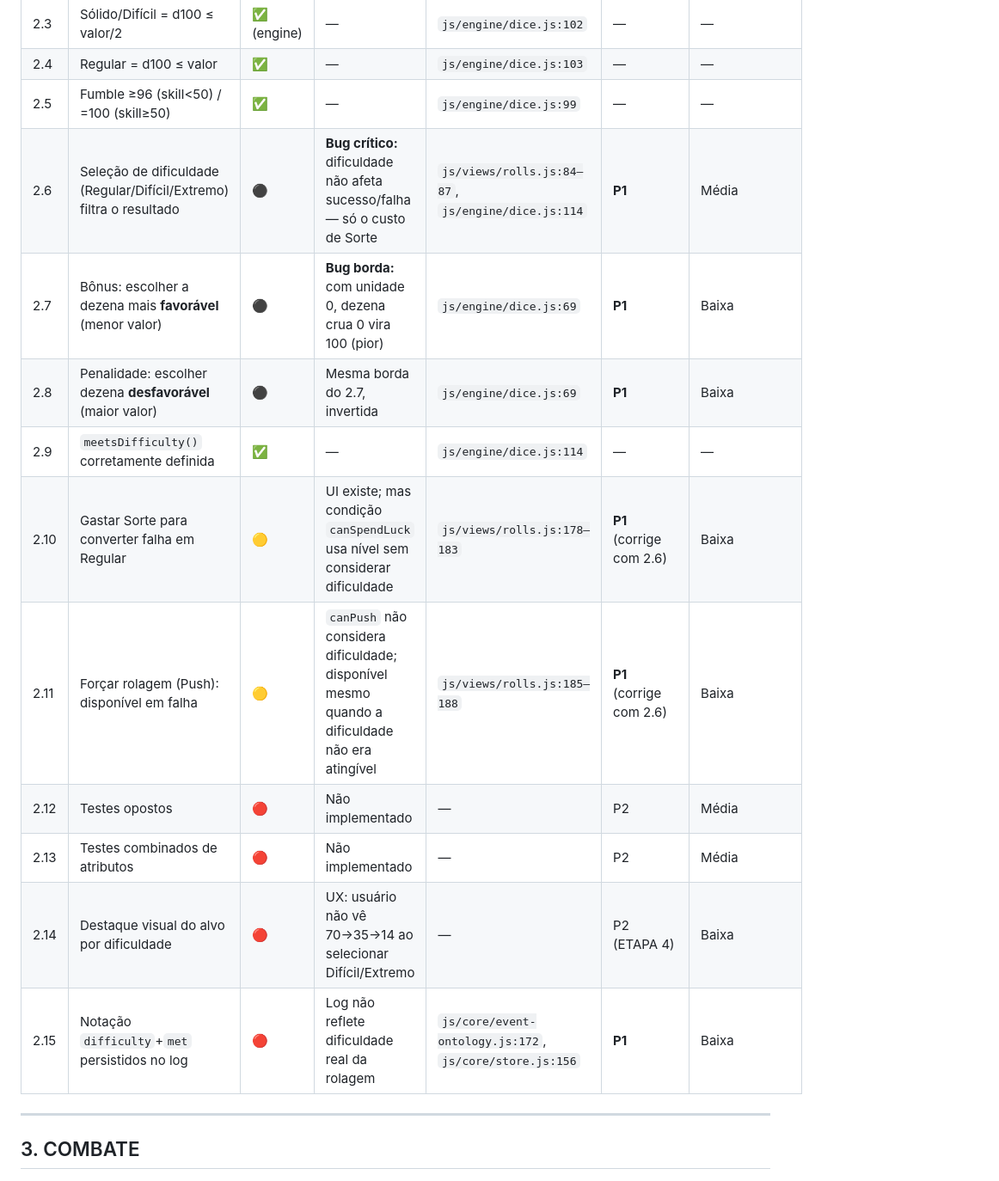
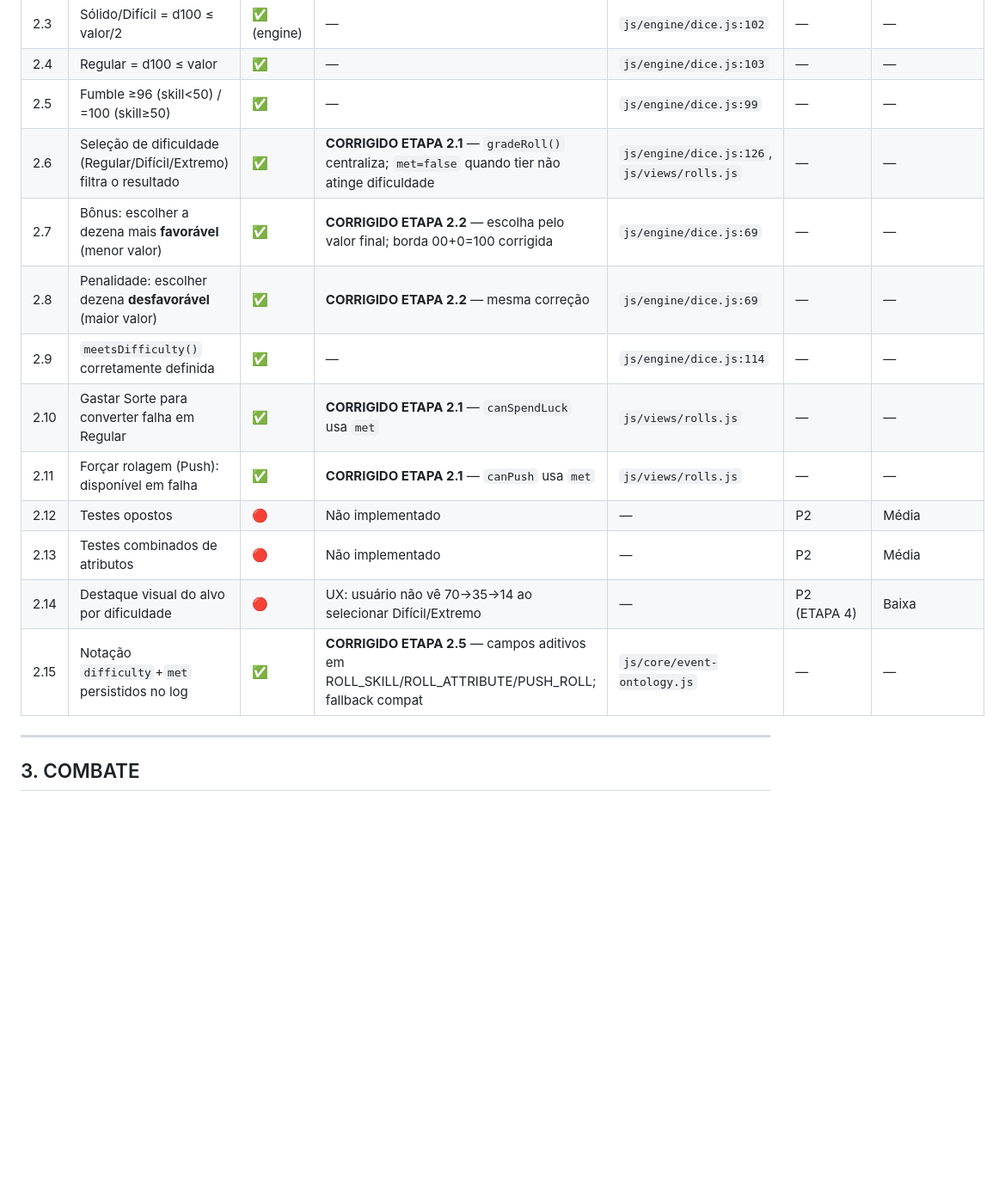
Before and after one commit to Soturine/AIMalexi_RPG_Ficha, a Markdown page: Melhorias/MATRIZ_CONFORMIDADE_CoC7e_V1.md, the part around one of its changes. Shown at 86% size. Drawn GitHub-style; blank space fills up the shorter version.

```diff
--- a/Melhorias/MATRIZ_CONFORMIDADE_CoC7e_V1.md
+++ b/Melhorias/MATRIZ_CONFORMIDADE_CoC7e_V1.md
@@ -45,16 +45,16 @@
 | 2.3 | Sólido/Difícil = d100 ≤ valor/2 | ✅ (engine) | — | `js/engine/dice.js:102` | — | — |
 | 2.4 | Regular = d100 ≤ valor | ✅ | — | `js/engine/dice.js:103` | — | — |
 | 2.5 | Fumble ≥96 (skill<50) / =100 (skill≥50) | ✅ | — | `js/engine/dice.js:99` | — | — |
-| 2.6 | Seleção de dificuldade (Regular/Difícil/Extremo) filtra o resultado | ⚫ | **Bug crítico:** dificuldade não afeta sucesso/falha — só o custo de Sorte | `js/views/rolls.js:84–87`, `js/engine/dice.js:114` | **P1** | Média |
-| 2.7 | Bônus: escolher a dezena mais **favorável** (menor valor) | ⚫ | **Bug borda:** com unidade 0, dezena crua 0 vira 100 (pior) | `js/engine/dice.js:69` | **P1** | Baixa |
-| 2.8 | Penalidade: escolher dezena **desfavorável** (maior valor) | ⚫ | Mesma borda do 2.7, invertida | `js/engine/dice.js:69` | **P1** | Baixa |
+| 2.6 | Seleção de dificuldade (Regular/Difícil/Extremo) filtra o resultado | ✅ | **CORRIGIDO ETAPA 2.1** — `gradeRoll()` centraliza; `met=false` quando tier não atinge dificuldade | `js/engine/dice.js:126`, `js/views/rolls.js` | — | — |
+| 2.7 | Bônus: escolher a dezena mais **favorável** (menor valor) | ✅ | **CORRIGIDO ETAPA 2.2** — escolha pelo valor final; borda 00+0=100 corrigida | `js/engine/dice.js:69` | — | — |
+| 2.8 | Penalidade: escolher dezena **desfavorável** (maior valor) | ✅ | **CORRIGIDO ETAPA 2.2** — mesma correção | `js/engine/dice.js:69` | — | — |
 | 2.9 | `meetsDifficulty()` corretamente definida | ✅ | — | `js/engine/dice.js:114` | — | — |
-| 2.10 | Gastar Sorte para converter falha em Regular | 🟡 | UI existe; mas condição `canSpendLuck` usa nível sem considerar dificuldade | `js/views/rolls.js:178–183` | **P1** (corrige com 2.6) | Baixa |
-| 2.11 | Forçar rolagem (Push): disponível em falha | 🟡 | `canPush` não considera dificuldade; disponível mesmo quando a dificuldade não era atingível | `js/views/rolls.js:185–188` | **P1** (corrige com 2.6) | Baixa |
+| 2.10 | Gastar Sorte para converter falha em Regular | ✅ | **CORRIGIDO ETAPA 2.1** — `canSpendLuck` usa `met` | `js/views/rolls.js` | — | — |
+| 2.11 | Forçar rolagem (Push): disponível em falha | ✅ | **CORRIGIDO ETAPA 2.1** — `canPush` usa `met` | `js/views/rolls.js` | — | — |
 | 2.12 | Testes opostos | 🔴 | Não implementado | — | P2 | Média |
 | 2.13 | Testes combinados de atributos | 🔴 | Não implementado | — | P2 | Média |
 | 2.14 | Destaque visual do alvo por dificuldade | 🔴 | UX: usuário não vê 70→35→14 ao selecionar Difícil/Extremo | — | P2 (ETAPA 4) | Baixa |
-| 2.15 | Notação `difficulty`+`met` persistidos no log | 🔴 | Log não reflete dificuldade real da rolagem | `js/core/event-ontology.js:172`, `js/core/store.js:156` | **P1** | Baixa |
+| 2.15 | Notação `difficulty`+`met` persistidos no log | ✅ | **CORRIGIDO ETAPA 2.5** — campos aditivos em ROLL_SKILL/ROLL_ATTRIBUTE/PUSH_ROLL; fallback compat | `js/core/event-ontology.js` | — | — |
 
 ---
 
```
Also changed, not shown: other parts of Melhorias/MATRIZ_CONFORMIDADE_CoC7e_V1.md (+10 -8 lines).
